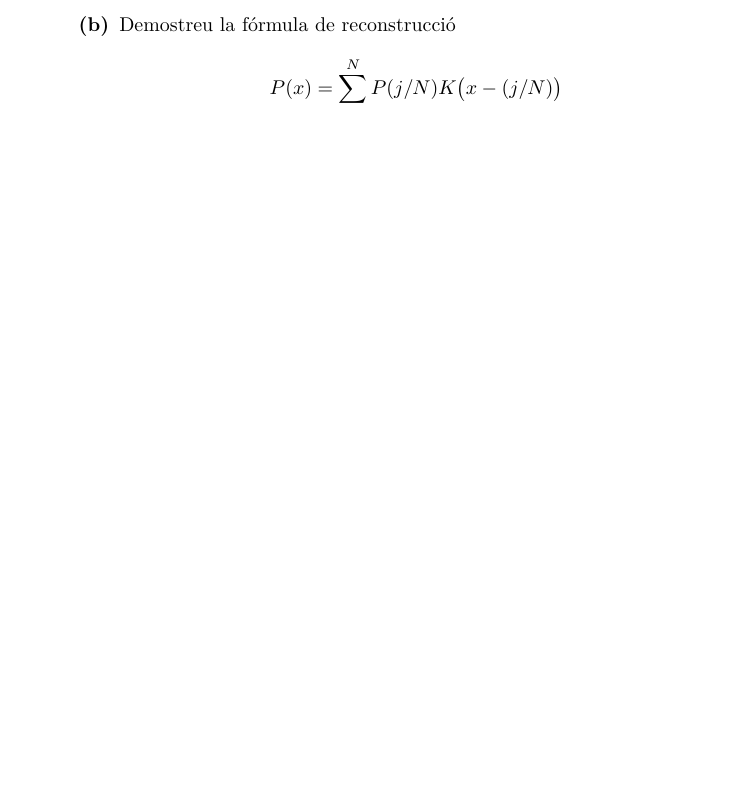
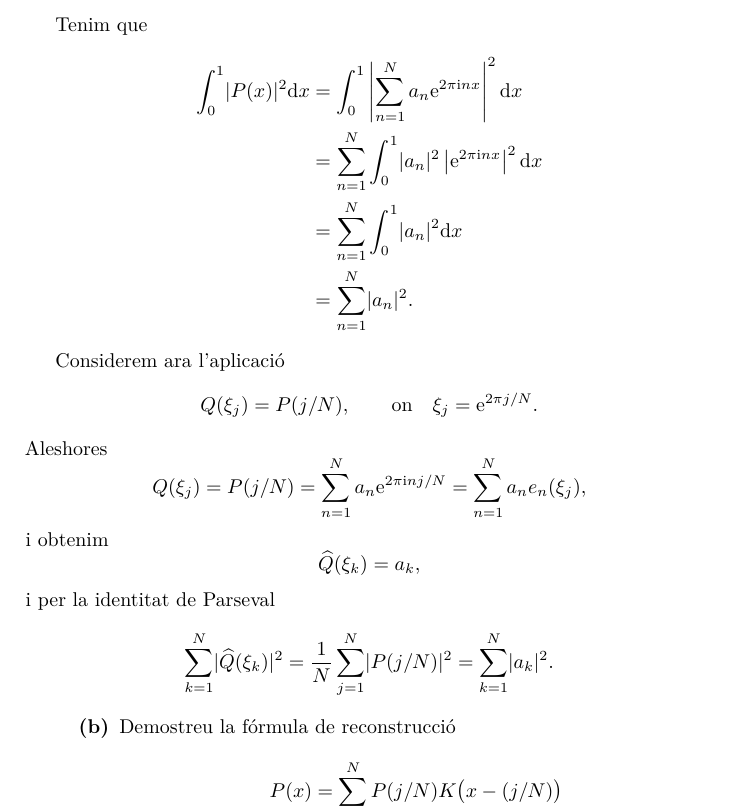
Before and after one commit to claudi/lliuraments-analisi-harmonica, a LaTeX document (lliurament-6/1462908.tex): part of page 3 of 3, cut at the place of the change, the shorter picture padded with empty space. Compiled offline with pdfLaTeX.

Commit message:
6: add solution to 2b)

```diff
--- a/lliurament-6/1462908.tex
+++ b/lliurament-6/1462908.tex
@@ -245,6 +245,74 @@ on~\(c=3M\uppi/\sqrt{2}\).
         \end{enumerate}
 \end{enumerate}
 
+Tenim que
+\begin{align*}
+    \int_{0}^{1}
+    \abs{P(x)}^{2}
+    \diff x
+    &=
+    \int_{0}^{1}
+    \Abs{
+        \sum_{n=1}^{N}
+        a_{n}\e^{2\uppi\iu nx}
+    }^{2}
+    \diff x \\
+    &=
+    \sum_{n=1}^{N}
+    \int_{0}^{1}
+    \abs{a_{n}}^{2}
+    \Abs{
+        \e^{2\uppi\iu nx}
+    }^{2}
+    \diff x \\
+    &=
+    \sum_{n=1}^{N}
+    \int_{0}^{1}
+    \abs{a_{n}}^{2}
+    \diff x \\
+    &=
+    \sum_{n=1}^{N}
+    \abs{a_{n}}^{2}.
+\end{align*}
+
+Considerem ara l'aplicació
+\[
+    Q(\xi_{j}) = P(j/N),
+    \qquad
+    \text{on}
+    \quad
+    \xi_{j} = \e^{2\uppi j/N}.
+\]
+Aleshores
+\[
+    Q(\xi_{j})
+    =
+    P(j/N)
+    =
+    \sum_{n=1}^{N}
+    a_{n}
+    \e^{2\uppi\iu nj/N}
+    =
+    \sum_{n=1}^{N}
+    a_{n}
+    e_{n}(\xi_{j}),
+\]
+i obtenim
+\[
+    \widehat{Q}(\xi_{k}) = a_{k},
+\]
+i per la identitat de Parseval
+\[
+    \sum_{k=1}^{N}
+    \abs{\widehat{Q}(\xi_{k})}^{2}
+    =
+    \frac{1}{N}
+    \sum_{j=1}^{N}
+    \abs{P(j/N)}^{2}
+    =
+    \sum_{k=1}^{N}\abs{a_{k}}^{2}.
+\]
+
 \begin{enumerate}
     \item[]\begin{enumerate}
         \item[\textbf{(b)}] Demostreu la fórmula de reconstrucció
```
